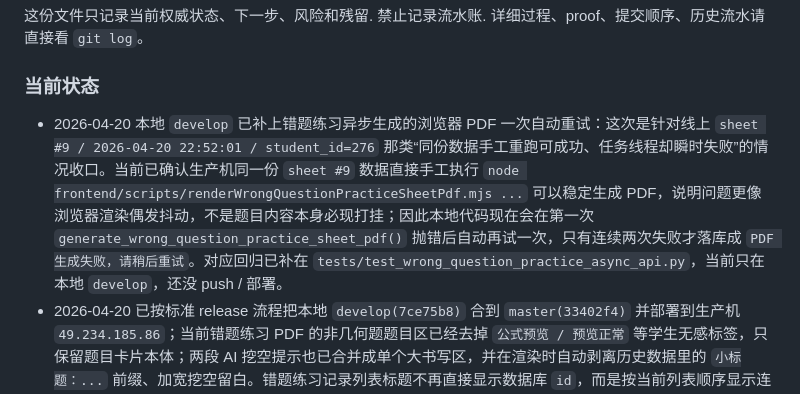
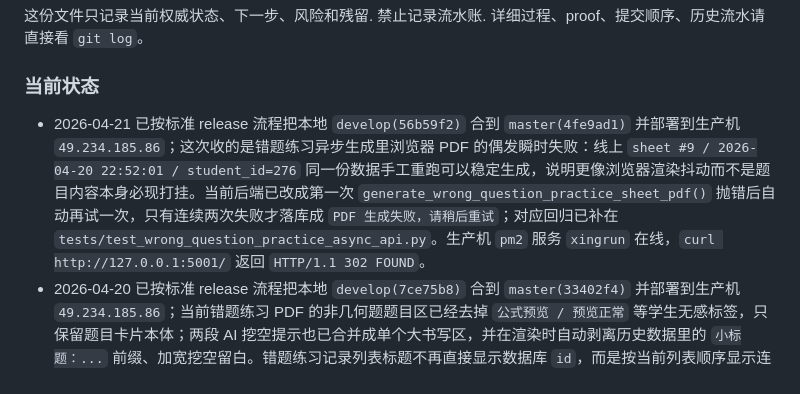
Before and after one commit to KaynXu/Xingrun-Website, a Markdown page: handoff.md, the part around one of its changes. Drawn GitHub-style.

Commit message:
docs: record 2026-04-21 practice pdf retry release

```diff
--- a/handoff.md
+++ b/handoff.md
@@ -6,7 +6,7 @@
 详细过程、proof、提交顺序、历史流水请直接看 `git log`。
 
 ### 当前状态
-- 2026-04-20 本地 `develop` 已补上错题练习异步生成的浏览器 PDF 一次自动重试：这次是针对线上 `sheet #9 / 2026-04-20 22:52:01 / student_id=276` 那类“同份数据手工重跑可成功、任务线程却瞬时失败”的情况收口。当前已确认生产机同一份 `sheet #9` 数据直接手工执行 `node frontend/scripts/renderWrongQuestionPracticeSheetPdf.mjs ...` 可以稳定生成 PDF，说明问题更像浏览器渲染偶发抖动，不是题目内容本身必现打挂；因此本地代码现在会在第一次 `generate_wrong_question_practice_sheet_pdf()` 抛错后自动再试一次，只有连续两次失败才落库成 `PDF 生成失败，请稍后重试`。对应回归已补在 `tests/test_wrong_question_practice_async_api.py`，当前只在本地 `develop`，还没 push / 部署。
+- 2026-04-21 已按标准 release 流程把本地 `develop(56b59f2)` 合到 `master(4fe9ad1)` 并部署到生产机 `49.234.185.86`；这次收的是错题练习异步生成里浏览器 PDF 的偶发瞬时失败：线上 `sheet #9 / 2026-04-20 22:52:01 / student_id=276` 同一份数据手工重跑可以稳定生成，说明更像浏览器渲染抖动而不是题目内容本身必现打挂。当前后端已改成第一次 `generate_wrong_question_practice_sheet_pdf()` 抛错后自动再试一次，只有连续两次失败才落库成 `PDF 生成失败，请稍后重试`；对应回归已补在 `tests/test_wrong_question_practice_async_api.py`。生产机 `pm2` 服务 `xingrun` 在线，`curl http://127.0.0.1:5001/` 返回 `HTTP/1.1 302 FOUND`。
 - 2026-04-20 已按标准 release 流程把本地 `develop(7ce75b8)` 合到 `master(33402f4)` 并部署到生产机 `49.234.185.86`；当前错题练习 PDF 的非几何题题目区已经去掉 `公式预览 / 预览正常` 等学生无感标签，只保留题目卡片本体；两段 AI 挖空提示也已合并成单个大书写区，并在渲染时自动剥离历史数据里的 `小标题：...` 前缀、加宽挖空留白。错题练习记录列表标题不再直接显示数据库 `id`，而是按当前列表顺序显示连续 `练习单 #N`，删除历史练习后不会再出现号码被旧记录占坑；学生错题本和练习记录里的题数/份数文案也已统一改成无空格紧凑写法，避免在卡片里被硬换行成 `6 / 题` 这种断行。生产机 `pm2` 服务 `xingrun` 在线，`curl http://127.0.0.1:5001/` 返回 `HTTP/1.1 302 FOUND`。
 - 2026-04-20 已按标准 release 流程把本地 `develop(be312b4)` 合到 `master(b56bfdf)` 并部署到生产机 `49.234.185.86`，随后把 release 状态 docs commit 同步回最新 `master / develop / production HEAD`；生产机 `pm2` 服务 `xingrun` 在线，`curl http://127.0.0.1:5001/` 返回 `HTTP/1.1 302 FOUND`。这次继续收口老师端错题练习 PDF：浏览器渲染现在是唯一正式输出路径，生成失败会直接报错，不再静默回退到旧的 ReportLab 版式；非几何题题目区保持独立 `公式预览` 卡片，题面和书写区里残留的字面量 `\\n` 也已统一还原成真实换行。线上已把用户反馈的 `sheet #7` 按当前浏览器链路重生成，当前 `producer` 已从旧的 `ReportLab PDF Library` 替换为 `Skia/PDF`。
 - 2026-04-20 `frontend/public/aippt/index.html` 的 AIPPT `加工深度` 页里，右侧第三张卡片文案已改成“所谓天赋怪，就是浅层加工的记忆点停留时间长”：当前不再使用原来的 `关键差异 / 加工深度决定记忆持久度` 表达，改为更贴近现场讲法的结论式文案，同时保留原卡片位置、配色和节奏。
```
Also changed, not shown: other parts of handoff.md (+1 -1 lines).
